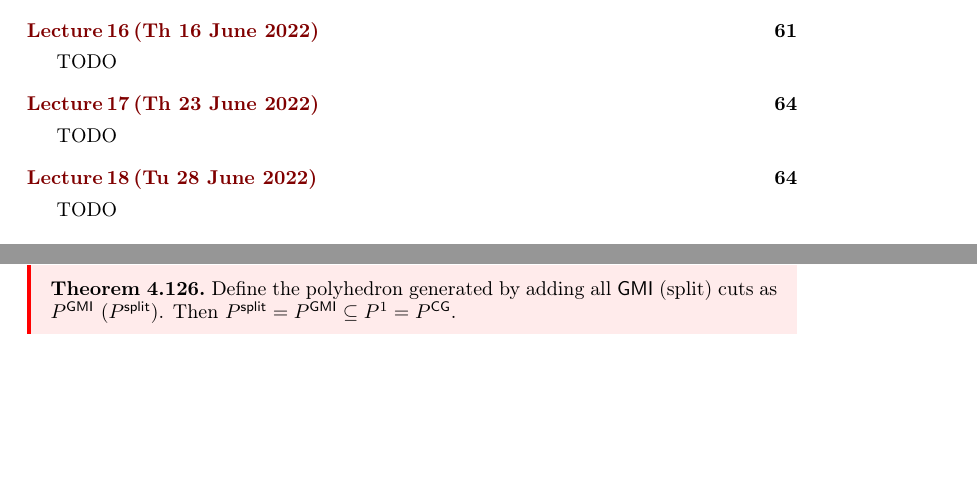
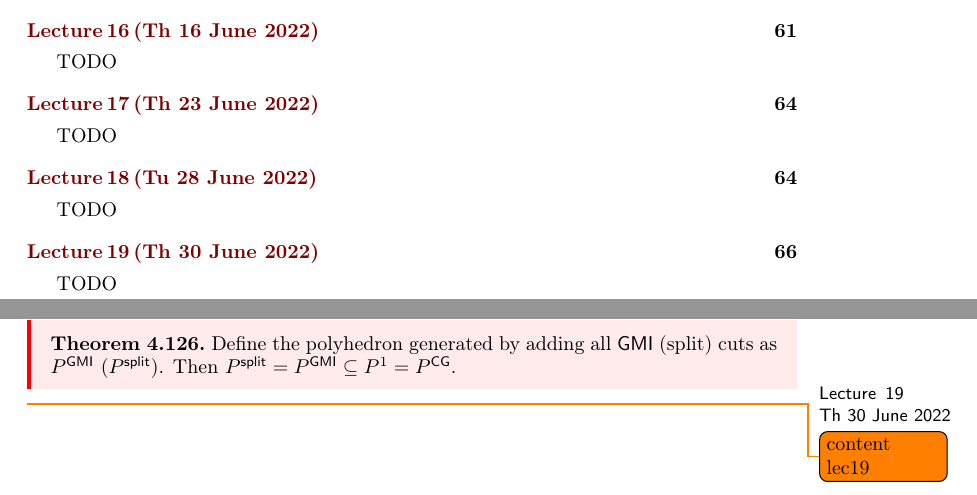
Before and after one commit to Zyranix/ADM2-Lecture-Notes, a LaTeX document (full.tex, which reads inputs/lectures/lec_19.tex): two parts of pages 4 and 66 of 86, joined at a grey line, cut so that both start at the same text, the shorter picture padded with empty space. Compiled offline with pdfLaTeX.

Commit message:
added lec19

```diff
--- /dev/null
+++ b/inputs/lectures/lec_19.tex
@@ -0,0 +1,3 @@
+%! TEX root = ../../master.tex
+\lecture[TODO]{Th 30 June 2022}{TODO}
+\todo{content lec19}
```
Also changed, not shown: full.tex (+1 -0 lines), master.tex (+1 -0 lines).
